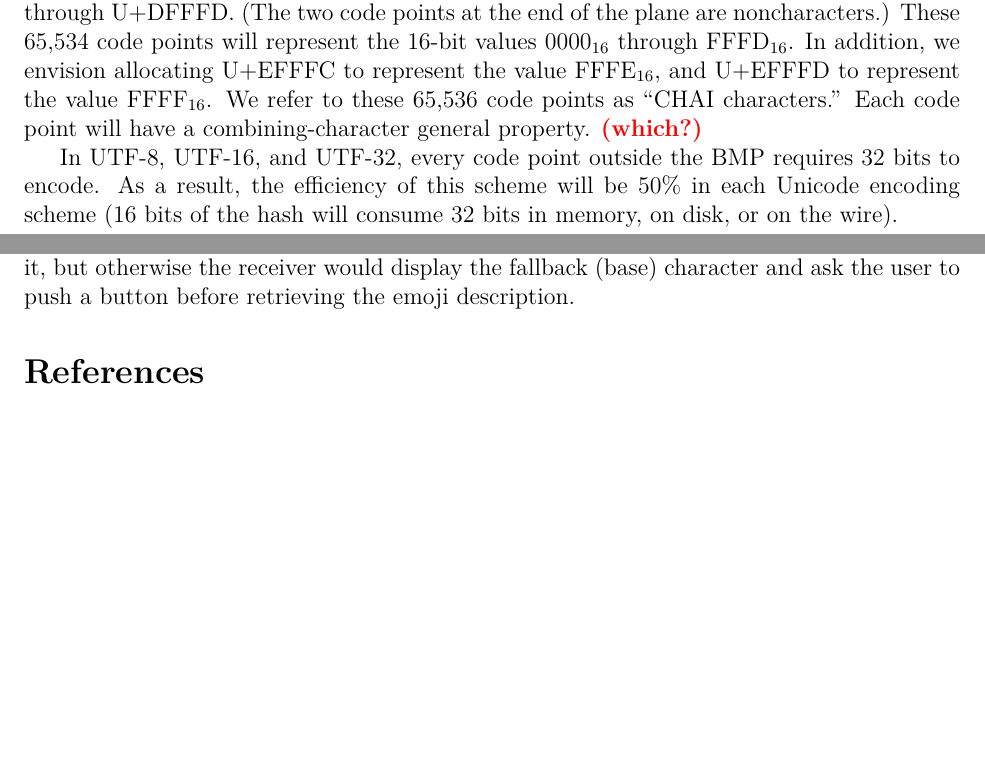
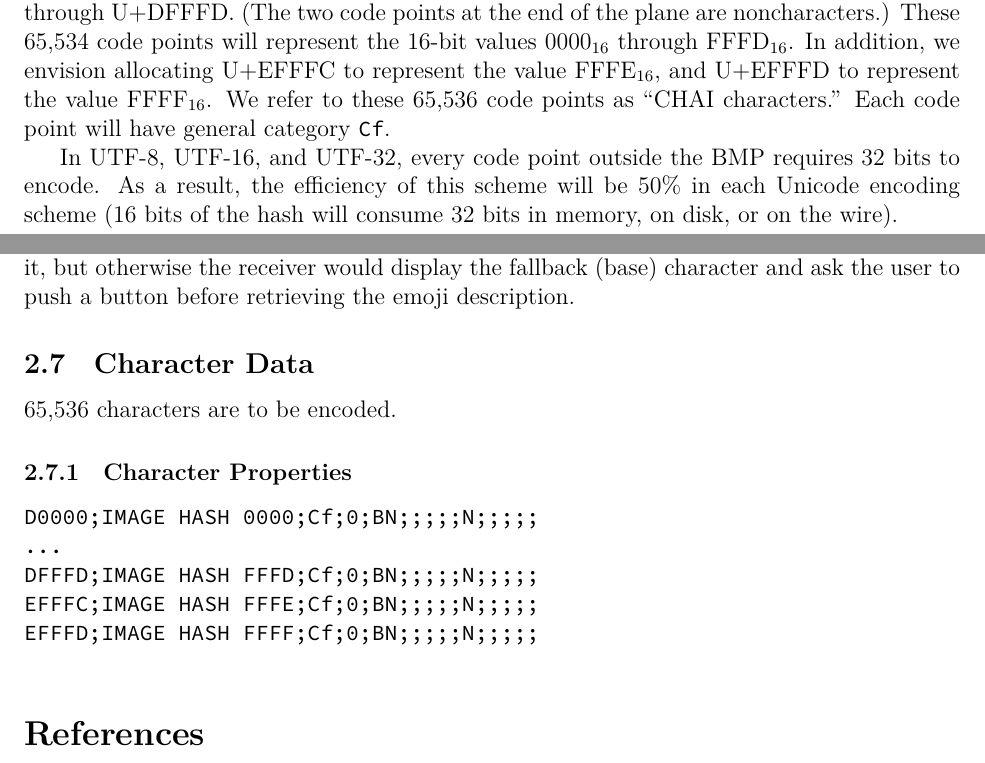
Before and after one commit to srl295/srl-unicode-proposals, a LaTeX document (unicode-image-hash.tex): two parts of pages 2 and 4 of 4, joined at a grey line, cut so that both start at the same text, the shorter picture padded with empty space. Compiled offline with XeLaTeX; a missing font is replaced by an installed copy or a similar font.

Commit message:
add Unicode properties
Fixes https://github.com/srl295/srl-unicode-proposals/issues/3

```diff
--- a/unicode-image-hash.tex
+++ b/unicode-image-hash.tex
@@ -113,8 +113,7 @@ values $\mathrm{0000}_{16}$ through $\mathrm{FFFD}_{16}$. In addition,
 we envision allocating U+EFFFC to represent the value
 $\mathrm{FFFE}_{16}$, and U+EFFFD to represent the value
 $\mathrm{FFFF}_{16}$. We refer to these 65,536 code points as ``CHAI
-characters.'' Each code point will have a combining-character general
-property. \textcolor{red}{\bf (which?)}
+characters.'' Each code point will have general category \texttt{Cf}.
 
 In UTF-8, UTF-16, and UTF-32, every code point outside the BMP
 requires 32 bits to encode. As a result, the efficiency of
@@ -196,6 +195,19 @@ emoji, it can display it, but otherwise the receiver would display the
 fallback (base) character and ask the user to push a button before
 retrieving the emoji description.
 
+\subsection{Character Data}
+
+65,536 characters are to be encoded.
+
+\subsubsection{Character Properties}
+
+\begin{verbatim}
+D0000;IMAGE HASH 0000;Cf;0;BN;;;;;N;;;;;
+...
+DFFFD;IMAGE HASH FFFD;Cf;0;BN;;;;;N;;;;;
+EFFFC;IMAGE HASH FFFE;Cf;0;BN;;;;;N;;;;;
+EFFFD;IMAGE HASH FFFF;Cf;0;BN;;;;;N;;;;;
+\end{verbatim}
 
 
 % Probably not needed - small enough.
```
